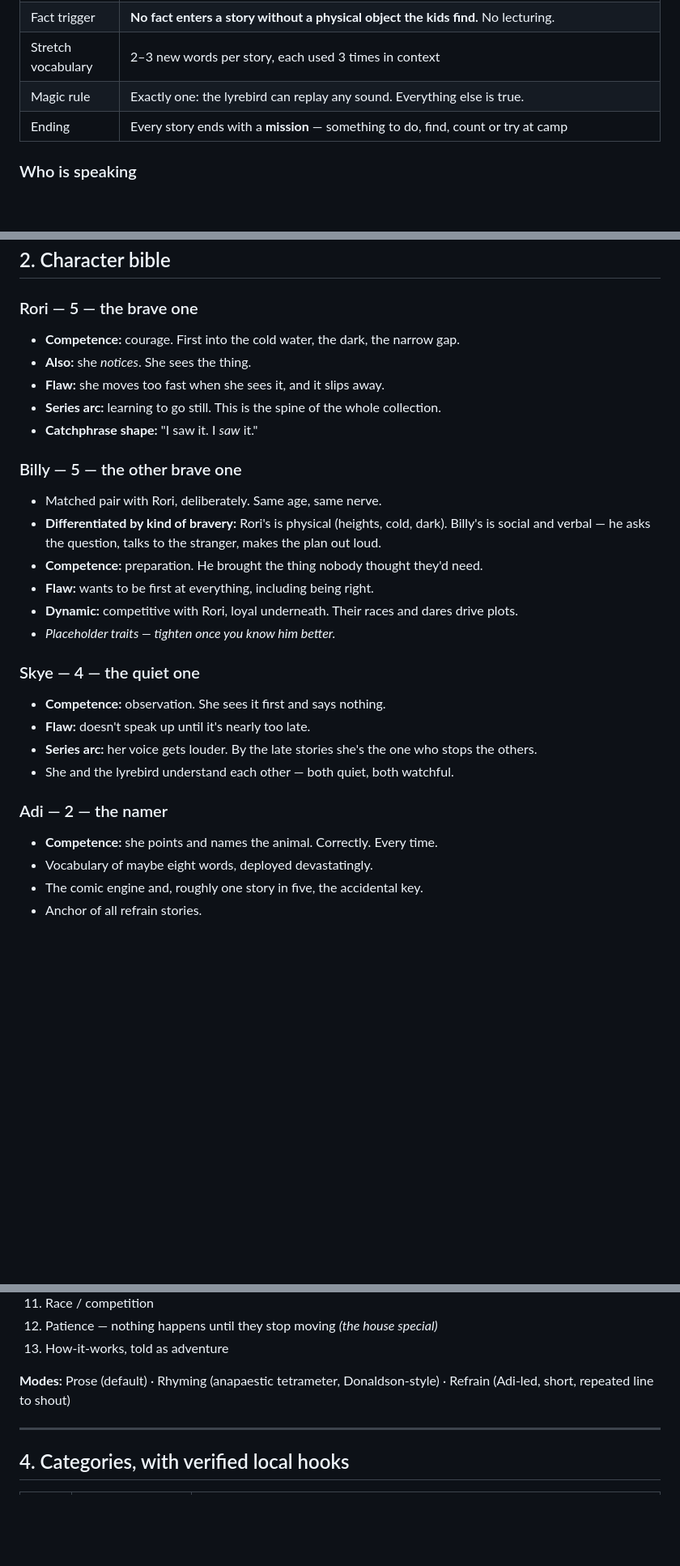
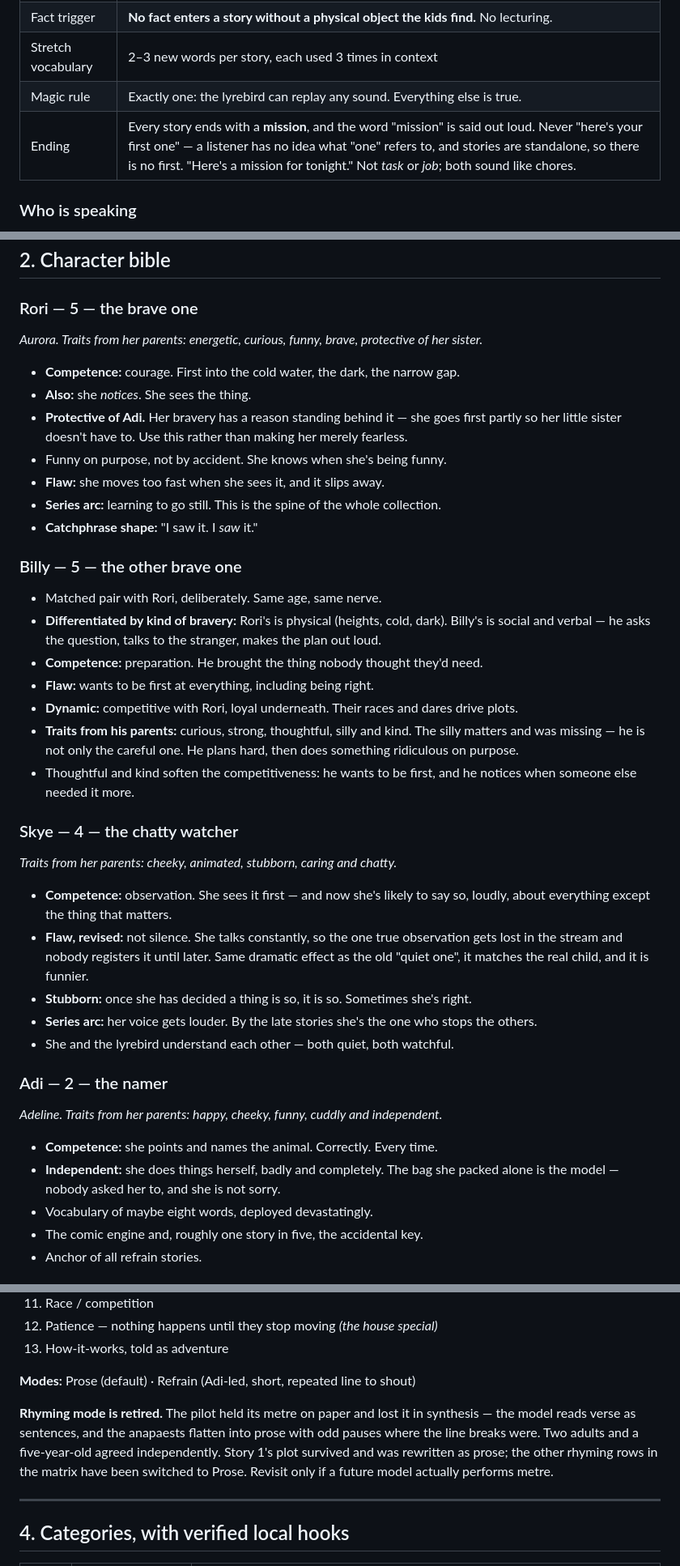
Before and after one commit to andrewCWS/quiet-trails-packs, a Markdown page: scripts/ganguddy-story-engine-v1.md, 3 parts joined by grey strips. Shown at 81% size. GitHub-like rendering; blank space fills up the shorter version.

Commit message:
Retire verse, soften the feelings layer, name the mission, family traits into the bible

```diff
--- a/scripts/ganguddy-story-engine-v1.md
+++ b/scripts/ganguddy-story-engine-v1.md
@@ -17,7 +17,7 @@ First destination: **Ganguddy (Dunns Swamp), Wollemi National Park, NSW.**
 | Fact trigger | **No fact enters a story without a physical object the kids find.** No lecturing. |
 | Stretch vocabulary | 2–3 new words per story, each used 3 times in context |
 | Magic rule | Exactly one: the lyrebird can replay any sound. Everything else is true. |
-| Ending | Every story ends with a **mission** — something to do, find, count or try at camp |
+| Ending | Every story ends with a **mission**, and the word "mission" is said out loud. Never "here's your first one" — a listener has no idea what "one" refers to, and stories are standalone, so there is no first. "Here's a mission for tonight." Not *task* or *job*; both sound like chores. |
 
 ### Who is speaking
 
@@ -95,8 +96,15 @@ Never the point of a story. Always underneath it. Rules:
 ## 2. Character bible
 
 ### Rori — 5 — the brave one
+*Aurora. Traits from her parents: energetic, curious, funny, brave, protective
+of her sister.*
+
 - **Competence:** courage. First into the cold water, the dark, the narrow gap.
 - **Also:** she *notices*. She sees the thing.
+- **Protective of Adi.** Her bravery has a reason standing behind it — she goes
+  first partly so her little sister doesn't have to. Use this rather than
+  making her merely fearless.
+- Funny on purpose, not by accident. She knows when she's being funny.
 - **Flaw:** she moves too fast when she sees it, and it slips away.
 - **Series arc:** learning to go still. This is the spine of the whole collection.
 - **Catchphrase shape:** "I saw it. I *saw* it."
@@ -107,16 +115,31 @@ Never the point of a story. Always underneath it. Rules:
 - **Competence:** preparation. He brought the thing nobody thought they'd need.
 - **Flaw:** wants to be first at everything, including being right.
 - **Dynamic:** competitive with Rori, loyal underneath. Their races and dares drive plots.
-- *Placeholder traits — tighten once you know him better.*
+- **Traits from his parents:** curious, strong, thoughtful, silly and kind.
+  The silly matters and was missing — he is not only the careful one. He plans
+  hard, then does something ridiculous on purpose.
+- Thoughtful and kind soften the competitiveness: he wants to be first, and he
+  notices when someone else needed it more.
 
-### Skye — 4 — the quiet one
-- **Competence:** observation. She sees it first and says nothing.
-- **Flaw:** doesn't speak up until it's nearly too late.
+### Skye — 4 — the chatty watcher
+*Traits from her parents: cheeky, animated, stubborn, caring and chatty.*
+
+- **Competence:** observation. She sees it first — and now she's likely to say
+  so, loudly, about everything except the thing that matters.
+- **Flaw, revised:** not silence. She talks constantly, so the one true
+  observation gets lost in the stream and nobody registers it until later.
+  Same dramatic effect as the old "quiet one", it matches the real child, and
+  it is funnier.
+- **Stubborn:** once she has decided a thing is so, it is so. Sometimes she's right.
 - **Series arc:** her voice gets louder. By the late stories she's the one who stops the others.
 - She and the lyrebird understand each other — both quiet, both watchful.
 
 ### Adi — 2 — the namer
+*Adeline. Traits from her parents: happy, cheeky, funny, cuddly and independent.*
+
 - **Competence:** she points and names the animal. Correctly. Every time.
+- **Independent:** she does things herself, badly and completely. The bag she
+  packed alone is the model — nobody asked her to, and she is not sorry.
 - Vocabulary of maybe eight words, deployed devastatingly.
 - The comic engine and, roughly one story in five, the accidental key.
 - Anchor of all refrain stories.
@@ -150,7 +173,14 @@ Note: Echo is a *character*, not the narrator. NARRATOR carries stories 1–11 a
 12. Patience — nothing happens until they stop moving *(the house special)*
 13. How-it-works, told as adventure
 
-**Modes:** Prose (default) · Rhyming (anapaestic tetrameter, Donaldson-style) · Refrain (Adi-led, short, repeated line to shout)
+**Modes:** Prose (default) · Refrain (Adi-led, short, repeated line to shout)
+
+**Rhyming mode is retired.** The pilot held its metre on paper and lost it in
+synthesis — the model reads verse as sentences, and the anapaests flatten into
+prose with odd pauses where the line breaks were. Two adults and a five-year-old
+agreed independently. Story 1's plot survived and was rewritten as prose; the
+other rhyming rows in the matrix have been switched to Prose. Revisit only if a
+future model actually performs metre.
 
 ---
 
```
Also changed, not shown: other parts of scripts/ganguddy-story-engine-v1.md (+9 -8 lines), scripts/stories/01-the-list.md (+93 -83 lines), scripts/stories/12-the-bird-who-was-waiting.md (+6 -6 lines).
